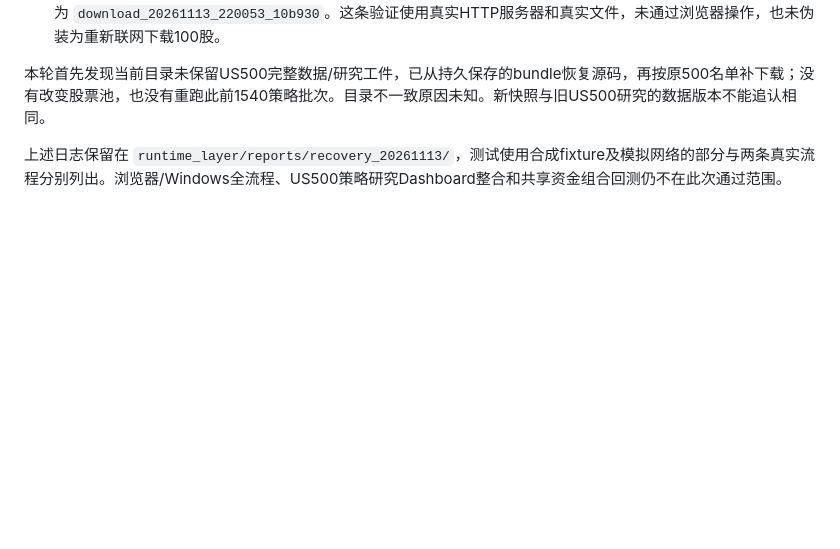
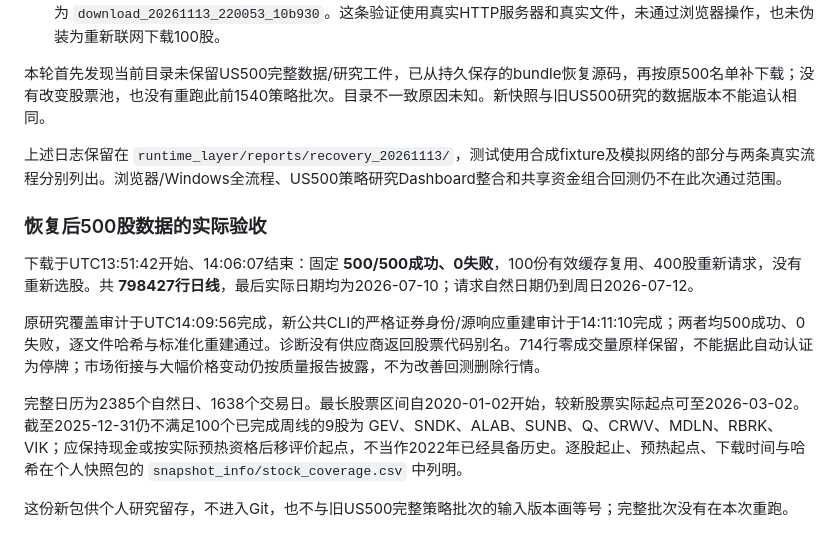
Before and after one commit to XuanFeng05/PocketAgent, a Markdown page: plans/triple_screen/CLOUD_ACCEPTANCE.zh-CN.md, the part around the change. GitHub-like rendering; blank space fills up the shorter version.

Commit message:
Record fresh 500-stock download and strict source audit evidence
500 successful snapshots, zero failed; 798427 daily rows and 714 zero-volume observations retained. Distinguish the new data snapshot from earlier strategy artifacts and disclose nine stocks without 100 completed warmup weeks by end-2025.

Documentation only; no raw data included.

```diff
--- a/plans/triple_screen/CLOUD_ACCEPTANCE.zh-CN.md
+++ b/plans/triple_screen/CLOUD_ACCEPTANCE.zh-CN.md
@@ -80,3 +80,13 @@ python -m research_layer.cli.multiscale_quality
 本轮首先发现当前目录未保留US500完整数据/研究工件，已从持久保存的bundle恢复源码，再按原500名单补下载；没有改变股票池，也没有重跑此前1540策略批次。目录不一致原因未知。新快照与旧US500研究的数据版本不能追认相同。
 
 上述日志保留在 `runtime_layer/reports/recovery_20261113/`，测试使用合成fixture及模拟网络的部分与两条真实流程分别列出。浏览器/Windows全流程、US500策略研究Dashboard整合和共享资金组合回测仍不在此次通过范围。
+
+### 恢复后500股数据的实际验收
+
+下载于UTC13:51:42开始、14:06:07结束：固定 **500/500成功、0失败**，100份有效缓存复用、400股重新请求，没有重新选股。共 **798427行日线**，最后实际日期均为2026-07-10；请求自然日期仍到周日2026-07-12。
+
+原研究覆盖审计于UTC14:09:56完成，新公共CLI的严格证券身份/源响应重建审计于14:11:10完成；两者均500成功、0失败，逐文件哈希与标准化重建通过。诊断没有供应商返回股票代码别名。714行零成交量原样保留，不能据此自动认证为停牌；市场衔接与大幅价格变动仍按质量报告披露，不为改善回测删除行情。
+
+完整日历为2385个自然日、1638个交易日。最长股票区间自2020-01-02开始，较新股票实际起点可至2026-03-02。截至2025-12-31仍不满足100个已完成周线的9股为 GEV、SNDK、ALAB、SUNB、Q、CRWV、MDLN、RBRK、VIK；应保持现金或按实际预热资格后移评价起点，不当作2022年已经具备历史。逐股起止、预热起点、下载时间与哈希在个人快照包的 `snapshot_info/stock_coverage.csv` 中列明。
+
+这份新包供个人研究留存，不进入Git，也不与旧US500完整策略批次的输入版本画等号；完整批次没有在本次重跑。
```
